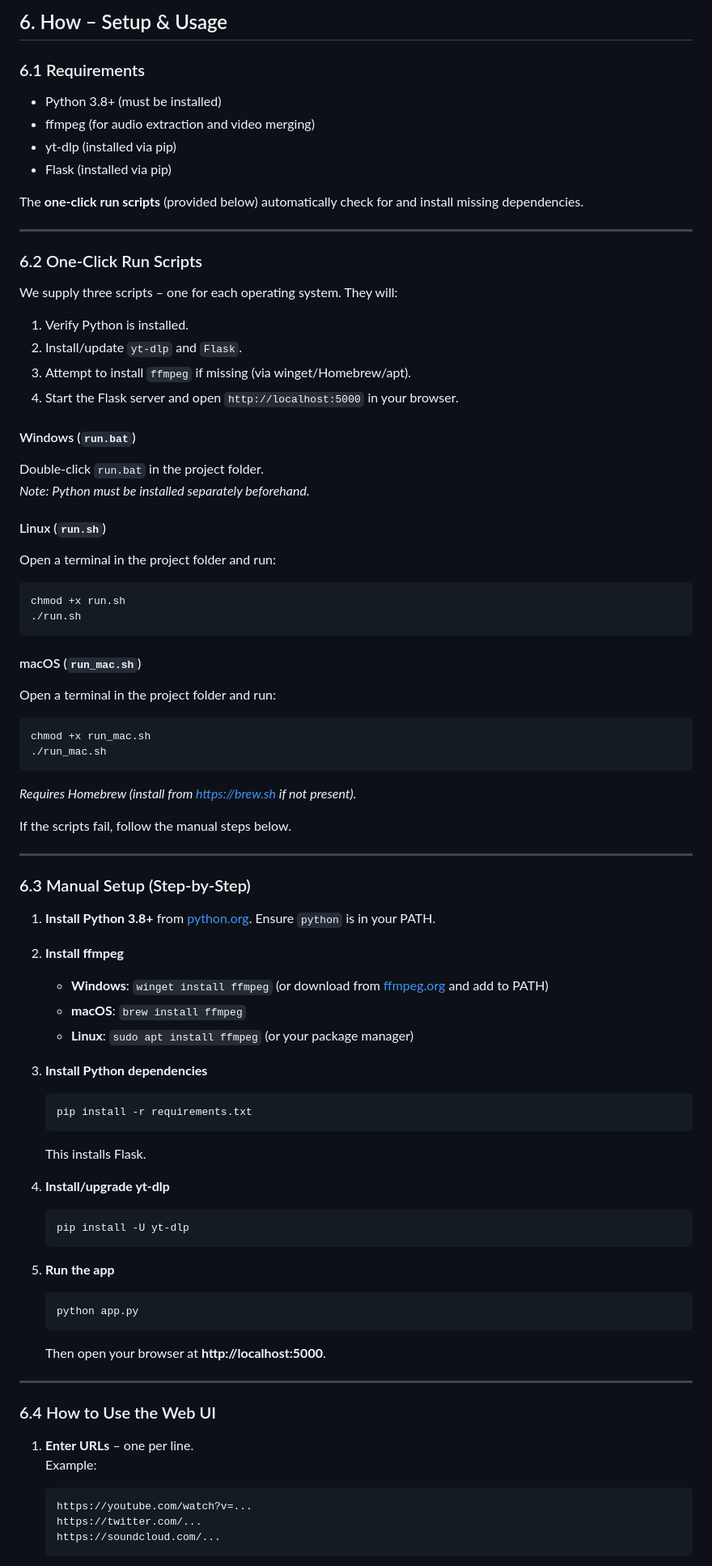
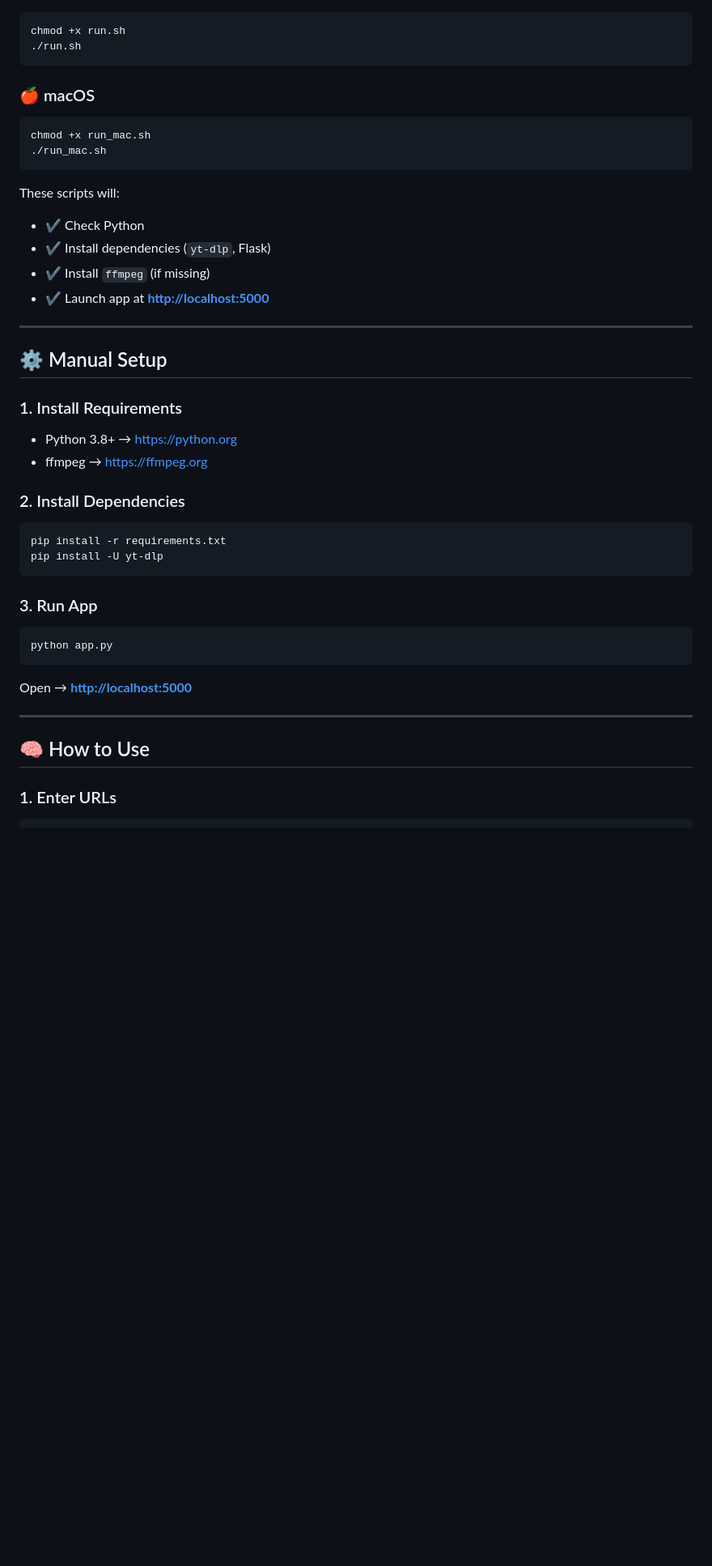
Before and after one commit to SepTGut/BacthFile_Downloader, a Markdown page: README.md, the part around one of its changes. Shown at 81% size. GitHub-like rendering; blank space fills up the shorter version.

````diff
--- a/README.md
+++ b/README.md
@@ -61,83 +61,50 @@ The app runs on your own machine. All files stay on your computer; nothing is se
 
-## 6. How – Setup & Usage
-
-### 6.1 Requirements
-- Python 3.8+ (must be installed)
-- ffmpeg (for audio extraction and video merging)
-- yt-dlp (installed via pip)
-- Flask (installed via pip)
-
-The **one‑click run scripts** (provided below) automatically check for and install missing dependencies.
-
----
-
-### 6.2 One‑Click Run Scripts
-
-We supply three scripts – one for each operating system. They will:
-
-1. Verify Python is installed.
-2. Install/update `yt-dlp` and `Flask`.
-3. Attempt to install `ffmpeg` if missing (via winget/Homebrew/apt).
-4. Start the Flask server and open `http://localhost:5000` in your browser.
-
-#### Windows (`run.bat`)
-Double‑click `run.bat` in the project folder.
-*Note: Python must be installed separately beforehand.*
-
-#### Linux (`run.sh`)
-Open a terminal in the project folder and run:
 ```bash
 chmod +x run.sh
 ./run.sh
 ```
 
-#### macOS (`run_mac.sh`)
-Open a terminal in the project folder and run:
+### 🍎 macOS
+
 ```bash
 chmod +x run_mac.sh
 ./run_mac.sh
 ```
-*Requires Homebrew (install from https://brew.sh if not present).*
 
-If the scripts fail, follow the manual steps below.
+These scripts will:
+
+* ✔ Check Python
+* ✔ Install dependencies (`yt-dlp`, Flask)
+* ✔ Install `ffmpeg` (if missing)
+* ✔ Launch app at **[http://localhost:5000](http://localhost:5000)**
 
 ---
 
-### 6.3 Manual Setup (Step‑by‑Step)
+## ⚙️ Manual Setup
 
-1. **Install Python 3.8+** from [python.org](https://python.org). Ensure `python` is in your PATH.
+### 1. Install Requirements
 
-2. **Install ffmpeg**
-   - **Windows**: `winget install ffmpeg` (or download from [ffmpeg.org](https://ffmpeg.org/download.html) and add to PATH)
-   - **macOS**: `brew install ffmpeg`
-   - **Linux**: `sudo apt install ffmpeg` (or your package manager)
+* Python 3.8+ → [https://python.org](https://python.org)
+* ffmpeg → [https://ffmpeg.org](https://ffmpeg.org)
 
-3. **Install Python dependencies**
-   ```bash
-   pip install -r requirements.txt
-   ```
-   This installs Flask.
+### 2. Install Dependencies
 
-4. **Install/upgrade yt-dlp**
-   ```bash
-   pip install -U yt-dlp
-   ```
+```bash
+pip install -r requirements.txt
+pip install -U yt-dlp
+```
 
-5. **Run the app**
-   ```bash
-   python app.py
-   ```
-   Then open your browser at **http://localhost:5000**.
+### 3. Run App
+
+```bash
+python app.py
+```
+
+Open → **[http://localhost:5000](http://localhost:5000)**
 
 ---
 
-### 6.4 How to Use the Web UI
+## 🧠 How to Use
 
-1. **Enter URLs** – one per line.
-   Example:
-   ```
-   https://youtube.com/watch?v=...
-   https://twitter.com/...
-   https://soundcloud.com/...
-   ```
+### 1. Enter URLs
 
````
Also changed, not shown: other parts of README.md (+103 -90 lines).
